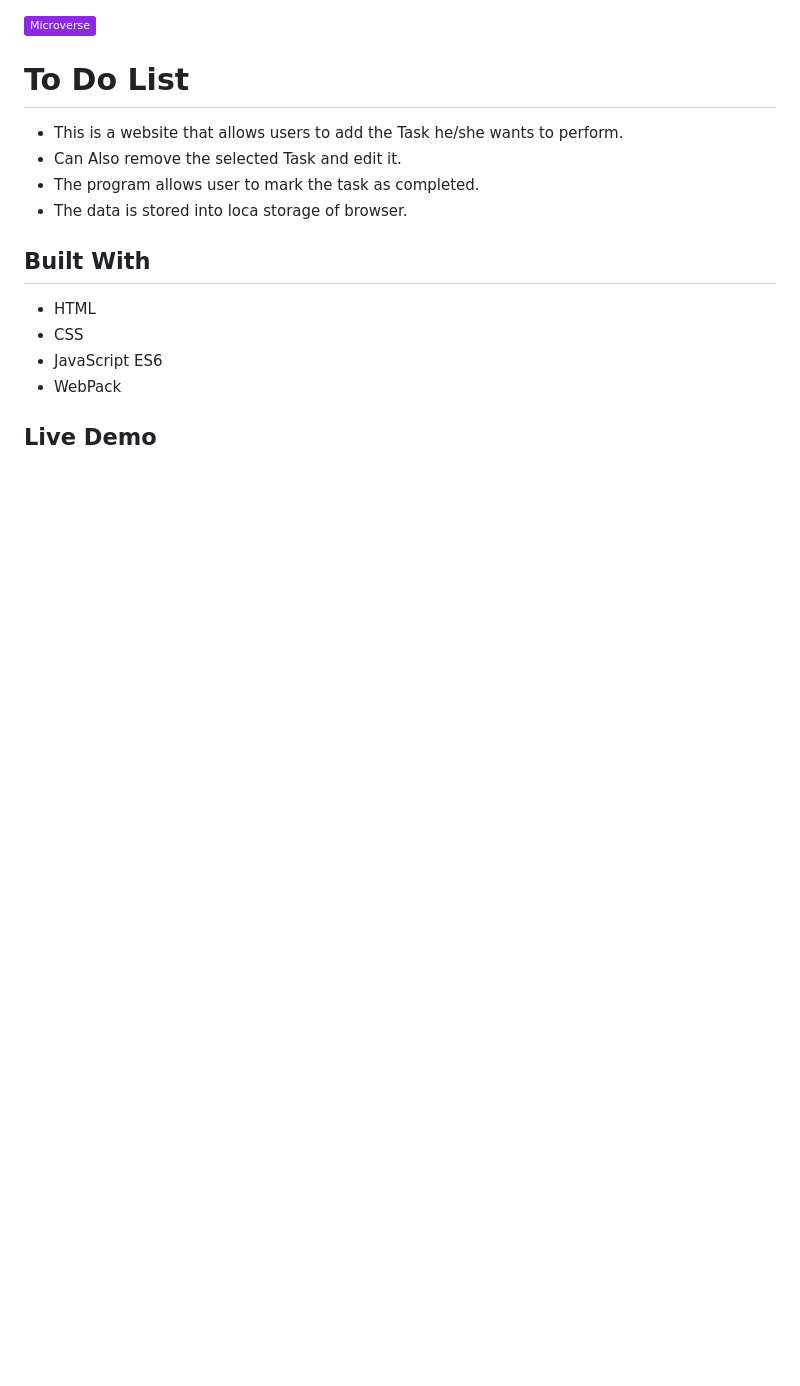
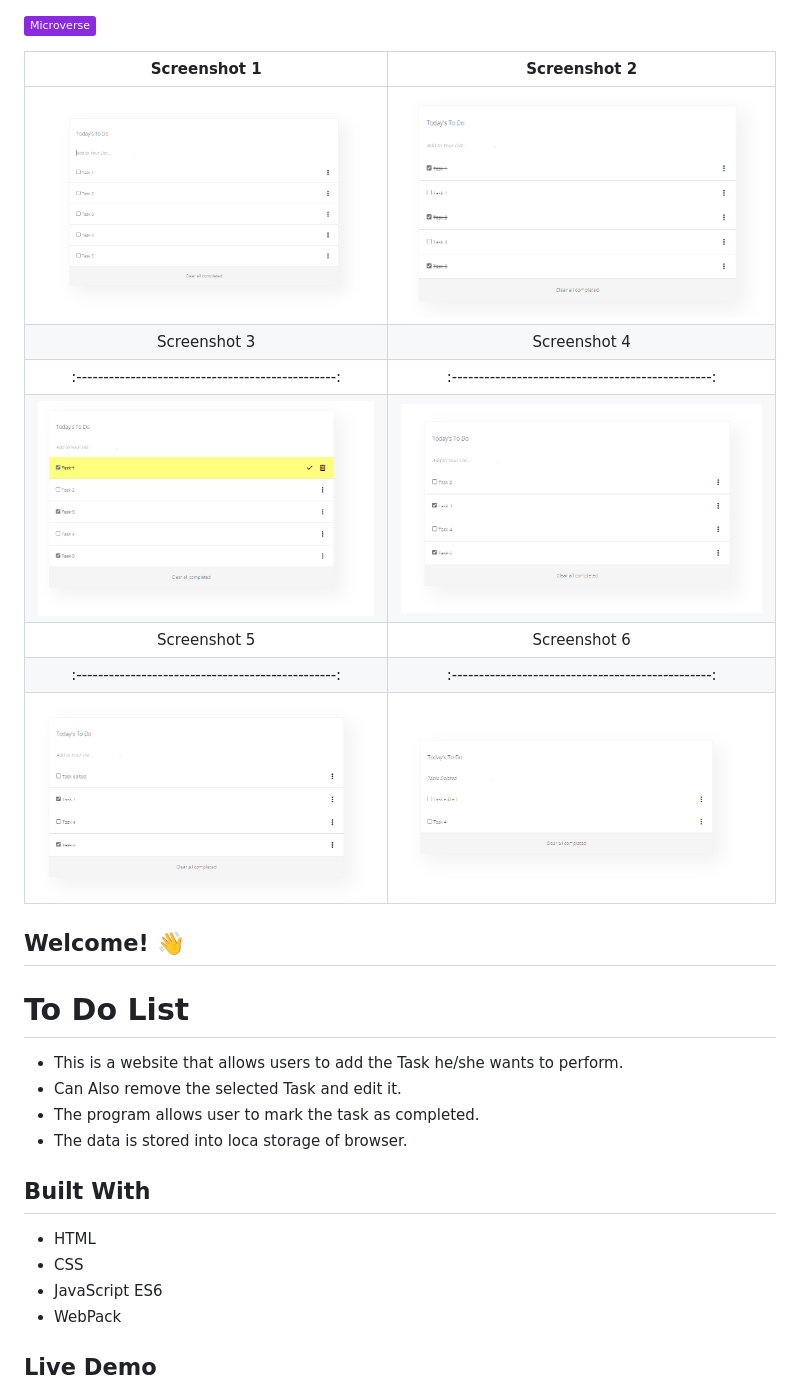
Before and after one commit to developerwaleed/To-Do-List-, a Markdown page: README.md, the part around the change. GitHub-like rendering; pictures changed too: Screenshots/Screenshot 1.png (added), Screenshots/Screenshot 2.png (added), Screenshots/Screenshot 3.png (added); badges without logos; blank space fills up the shorter version.

Commit message:
Added images to README File

```diff
--- a/README.md
+++ b/README.md
@@ -1,5 +1,16 @@
 ![](https://img.shields.io/badge/Microverse-blueviolet)
 
+Screenshot 1                                      | Screenshot 2|
+:------------------------------------------------:|:-----------------------------------------------:
+![](./Screenshots/Screenshot%201.png)             |  ![](./Screenshots/Screenshot%202.png)
+|Screenshot 3                                     |  Screenshot 4 |
+:------------------------------------------------:|:------------------------------------------------:
+![](./Screenshots/Screenshot%203.png)             |![](./Screenshots/Screenshot%204.png)
+|Screenshot 5                                     |  Screenshot 6 |
+:------------------------------------------------:|:------------------------------------------------:
+![](./Screenshots/Screenshot%205.png)             |![](./Screenshots/Screenshot%206.png)
+
+## Welcome! 👋
 # To Do List
 
 - This is a website that allows users to add the Task  he/she wants to perform.
```
